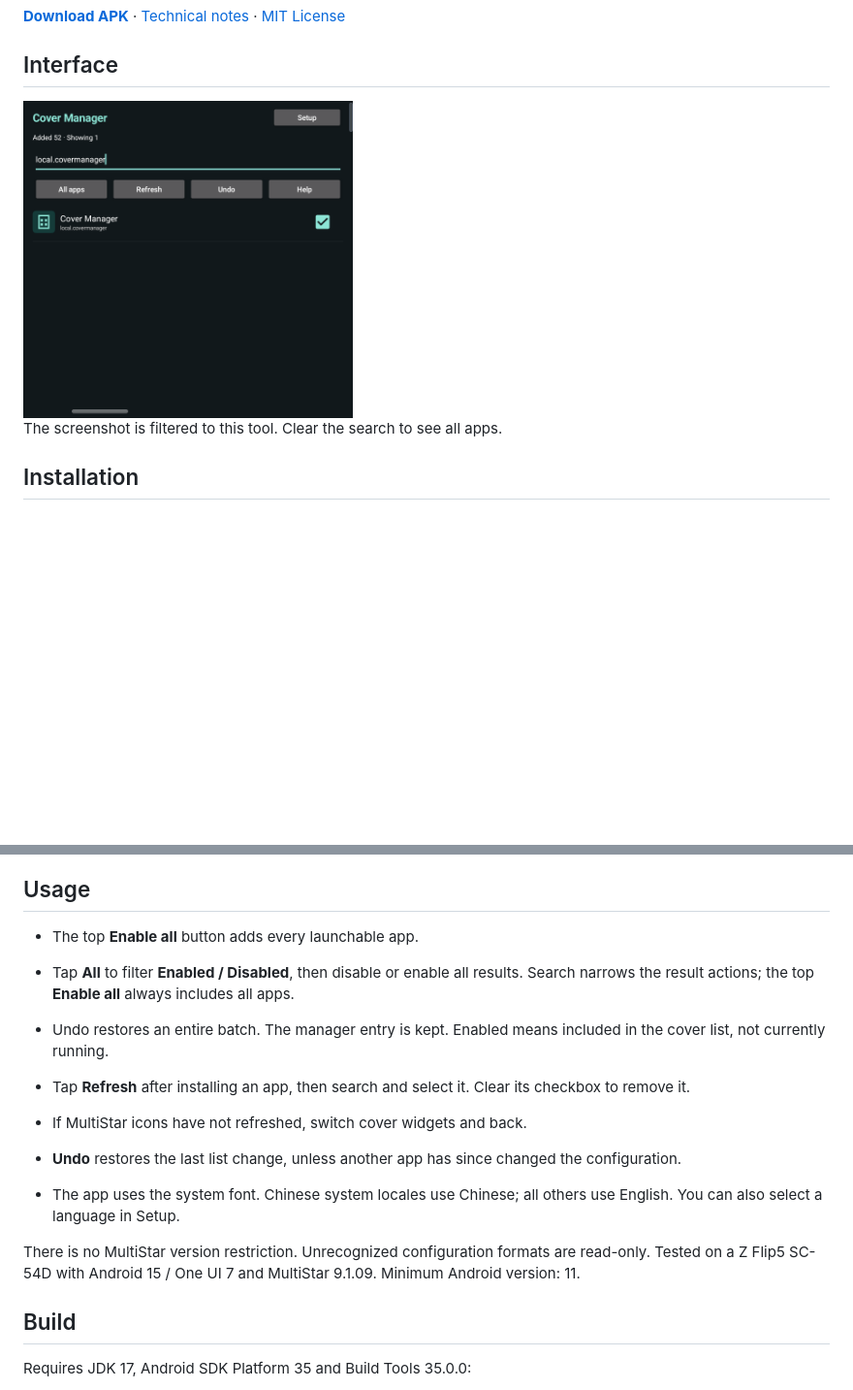
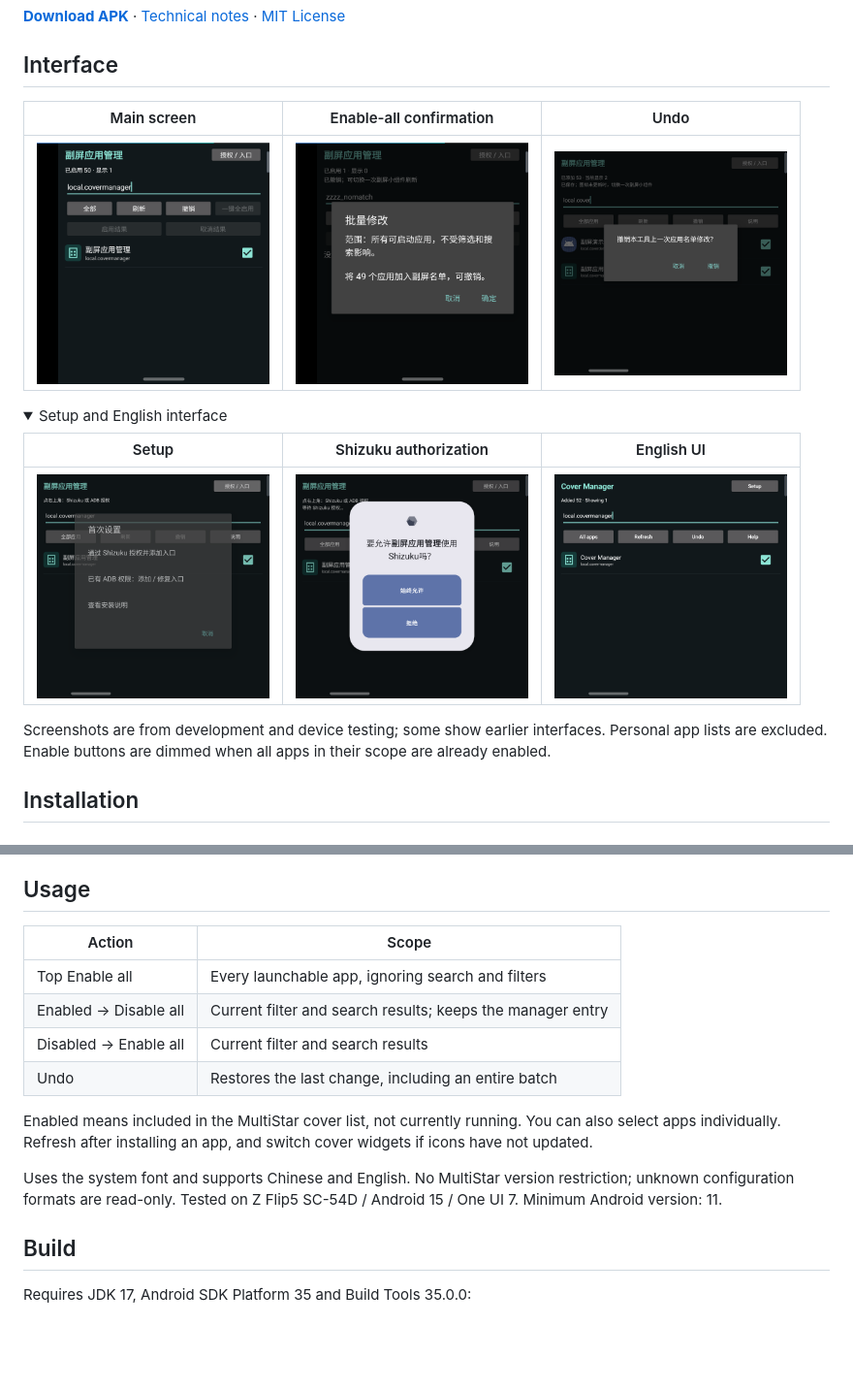
Before and after one commit to andyfanybo/zflip-cover-manager, a Markdown page: README.en.md, 2 parts joined by grey strips. Shown at 97% size. Rendered like a GitHub page; pictures changed too: docs/images/bulk-enable-confirm-v040.png (added), docs/images/main-v040.png (added), docs/images/undo-example.png (added); folded sections open; blank space fills up the shorter version.

Commit message:
Document bulk app controls with device screenshots

```diff
--- a/README.en.md
+++ b/README.en.md
@@ -8,9 +8,20 @@ Manage the MultiStar app list from the Galaxy Z Flip5 cover screen. After one-ti
 
 ## Interface
 
-<img src="docs/images/english.png" width="340" alt="Cover Manager in English">
+| Main screen | Enable-all confirmation | Undo |
+| --- | --- | --- |
+| <img src="docs/images/main-v040.png" width="240" alt="v0.4.0 main screen"> | <img src="docs/images/bulk-enable-confirm-v040.png" width="240" alt="Batch confirmation showing scope and count"> | <img src="docs/images/undo-example.png" width="240" alt="Undo an app-list change"> |
 
-The screenshot is filtered to this tool. Clear the search to see all apps.
+<details>
+<summary>Setup and English interface</summary>
+
+| Setup | Shizuku authorization | English UI |
+| --- | --- | --- |
+| <img src="docs/images/setup-options.png" width="240" alt="Setup options"> | <img src="docs/images/shizuku-permission.png" width="240" alt="Shizuku authorization"> | <img src="docs/images/english.png" width="240" alt="English interface"> |
+
+</details>
+
+Screenshots are from development and device testing; some show earlier interfaces. Personal app lists are excluded. Enable buttons are dimmed when all apps in their scope are already enabled.
 
 ## Installation
 
@@ -44,16 +55,16 @@ Then choose **Setup → ADB already granted: add / repair entry**. Unlock the ph
 
 ## Usage
 
-- The top **Enable all** button adds every launchable app.
-- Tap **All** to filter **Enabled / Disabled**, then disable or enable all results. Search narrows the result actions; the top **Enable all** always includes all apps.
-- Undo restores an entire batch. The manager entry is kept. Enabled means included in the cover list, not currently running.
+| Action | Scope |
+| --- | --- |
+| Top Enable all | Every launchable app, ignoring search and filters |
+| Enabled → Disable all | Current filter and search results; keeps the manager entry |
+| Disabled → Enable all | Current filter and search results |
+| Undo | Restores the last change, including an entire batch |
 
-- Tap **Refresh** after installing an app, then search and select it. Clear its checkbox to remove it.
-- If MultiStar icons have not refreshed, switch cover widgets and back.
-- **Undo** restores the last list change, unless another app has since changed the configuration.
-- The app uses the system font. Chinese system locales use Chinese; all others use English. You can also select a language in Setup.
+Enabled means included in the MultiStar cover list, not currently running. You can also select apps individually. Refresh after installing an app, and switch cover widgets if icons have not updated.
 
-There is no MultiStar version restriction. Unrecognized configuration formats are read-only. Tested on a Z Flip5 SC-54D with Android 15 / One UI 7 and MultiStar 9.1.09. Minimum Android version: 11.
+Uses the system font and supports Chinese and English. No MultiStar version restriction; unknown configuration formats are read-only. Tested on Z Flip5 SC-54D / Android 15 / One UI 7. Minimum Android version: 11.
 
 ## Build
 
```
Also changed, not shown: README.md (+19 -10 lines).
